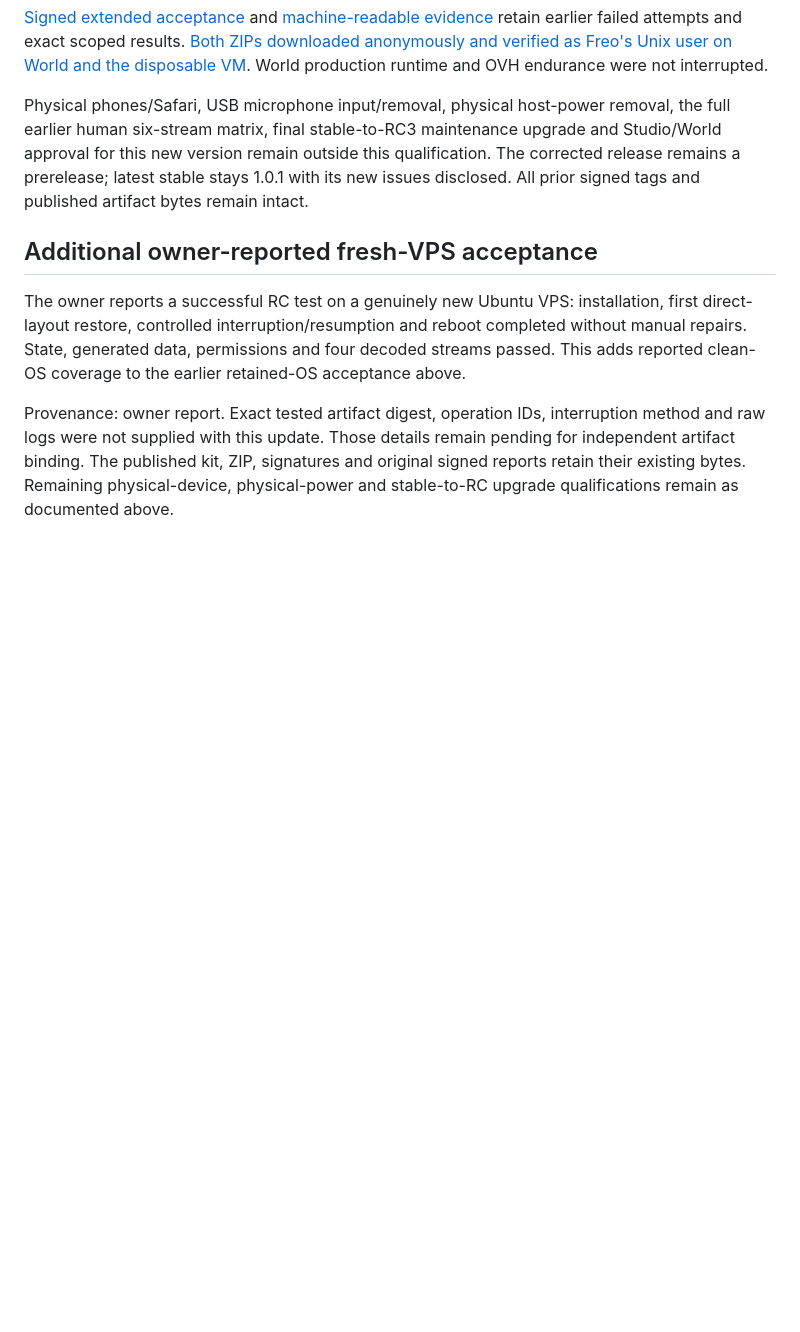
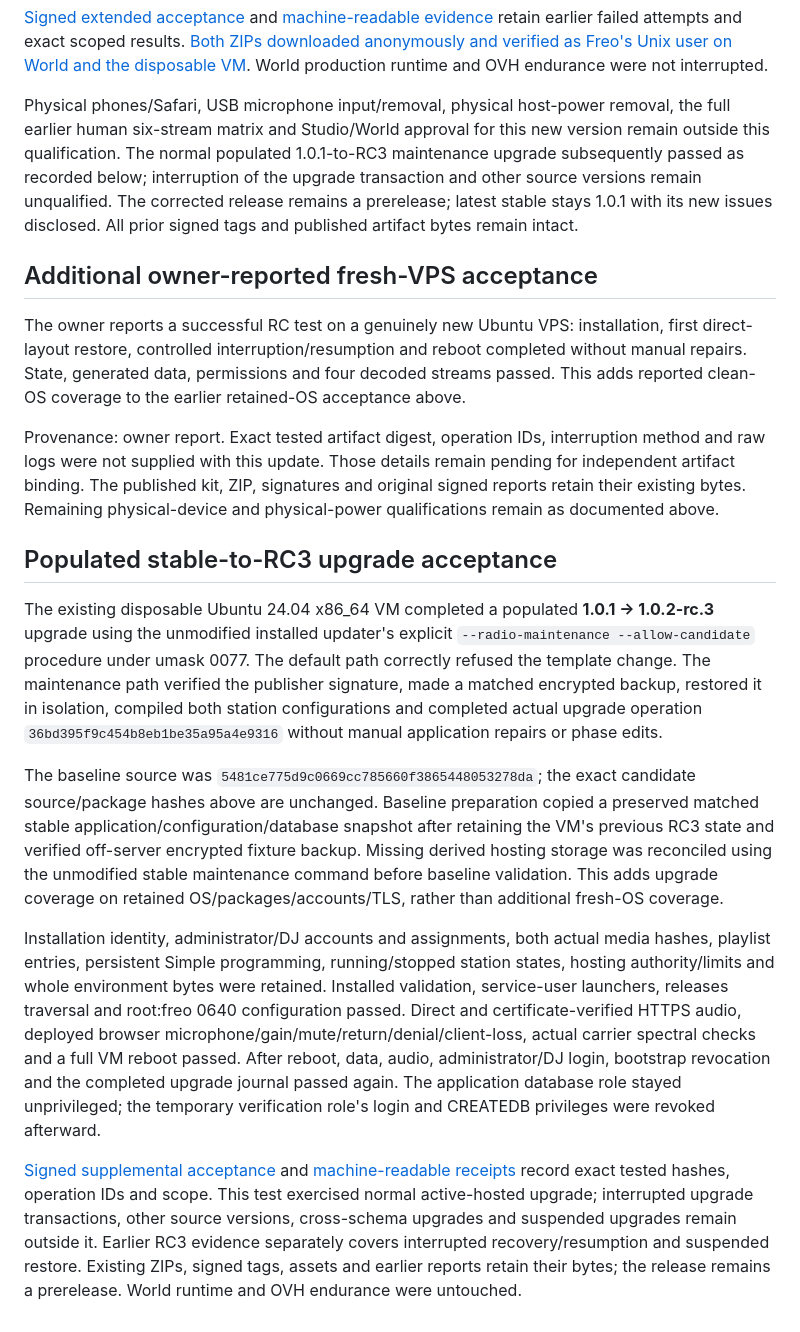
Before and after one commit to 3andB/freo, a Markdown page: docs/release-1.0.2-rc.3.md, the part around the change. Drawn GitHub-style; blank space fills up the shorter version.

Commit message:
Record verified populated stable-to-RC3 upgrade acceptance

```diff
--- a/docs/release-1.0.2-rc.3.md
+++ b/docs/release-1.0.2-rc.3.md
@@ -90,8 +90,10 @@ anonymously and verified as Freo's Unix user on World and the disposable VM](htt
 World production runtime and OVH endurance were not interrupted.
 
 Physical phones/Safari, USB microphone input/removal, physical host-power removal,
-the full earlier human six-stream matrix, final stable-to-RC3 maintenance upgrade
-and Studio/World approval for this new version remain outside this qualification.
+the full earlier human six-stream matrix and Studio/World approval for this new
+version remain outside this qualification. The normal populated 1.0.1-to-RC3
+maintenance upgrade subsequently passed as recorded below; interruption of the
+upgrade transaction and other source versions remain unqualified.
 The corrected release remains a prerelease; latest stable stays 1.0.1 with its new
 issues disclosed. All prior signed tags and published artifact bytes remain intact.
 
@@ -107,5 +109,43 @@ retained-OS acceptance above.
 Provenance: owner report. Exact tested artifact digest, operation IDs, interruption
 method and raw logs were not supplied with this update. Those details remain
 pending for independent artifact binding. The published kit, ZIP, signatures and
-original signed reports retain their existing bytes. Remaining physical-device,
-physical-power and stable-to-RC upgrade qualifications remain as documented above.
+original signed reports retain their existing bytes. Remaining physical-device
+and physical-power qualifications remain as documented above.
+
+## Populated stable-to-RC3 upgrade acceptance
+
+The existing disposable Ubuntu 24.04 x86_64 VM completed a populated
+**1.0.1 → 1.0.2-rc.3** upgrade using the unmodified installed updater's explicit
+`--radio-maintenance --allow-candidate` procedure under umask 0077. The default
+path correctly refused the template change. The maintenance path verified the
+publisher signature, made a matched encrypted backup, restored it in isolation,
+compiled both station configurations and completed actual upgrade operation
+`36bd395f9c454b8eb1be35a95a4e9316` without manual application repairs or phase edits.
+
+The baseline source was `5481ce775d9c0669cc785660f3865448053278da`; the exact
+candidate source/package hashes above are unchanged. Baseline preparation copied
+a preserved matched stable application/configuration/database snapshot after
+retaining the VM's previous RC3 state and verified off-server encrypted fixture
+backup. Missing derived hosting storage was reconciled using the unmodified
+stable maintenance command before baseline validation. This adds upgrade coverage
+on retained OS/packages/accounts/TLS, rather than additional fresh-OS coverage.
+
+Installation identity, administrator/DJ accounts and assignments, both actual
+media hashes, playlist entries, persistent Simple programming, running/stopped
+station states, hosting authority/limits and whole environment bytes were
+retained. Installed validation, service-user launchers, releases traversal and
+root:freo 0640 configuration passed. Direct and certificate-verified HTTPS audio,
+deployed browser microphone/gain/mute/return/denial/client-loss, actual carrier
+spectral checks and a full VM reboot passed. After reboot, data, audio,
+administrator/DJ login, bootstrap revocation and the completed upgrade journal
+passed again. The application database role stayed unprivileged; the temporary
+verification role's login and CREATEDB privileges were revoked afterward.
+
+[Signed supplemental acceptance](https://github.com/3andB/freo/releases/download/v1.0.2-rc.3/STABLE-UPGRADE-ACCEPTANCE.md)
+and [machine-readable receipts](https://github.com/3andB/freo/releases/download/v1.0.2-rc.3/STABLE-UPGRADE-ACCEPTANCE.json)
+record exact tested hashes, operation IDs and scope. This test exercised normal
+active-hosted upgrade; interrupted upgrade transactions, other source versions,
+cross-schema upgrades and suspended upgrades remain outside it. Earlier RC3
+evidence separately covers interrupted recovery/resumption and suspended restore.
+Existing ZIPs, signed tags, assets and earlier reports retain their bytes; the
+release remains a prerelease. World runtime and OVH endurance were untouched.
```
Also changed, not shown: docs/release-1.0.1.md (+9 -2 lines).
